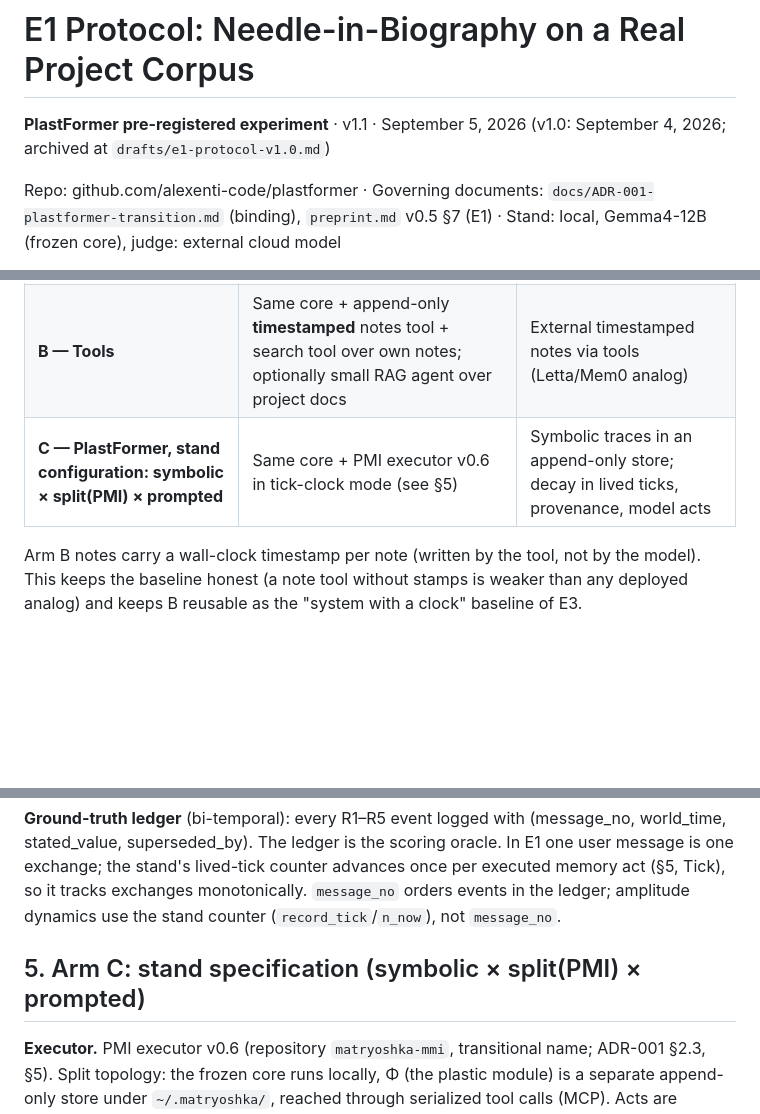
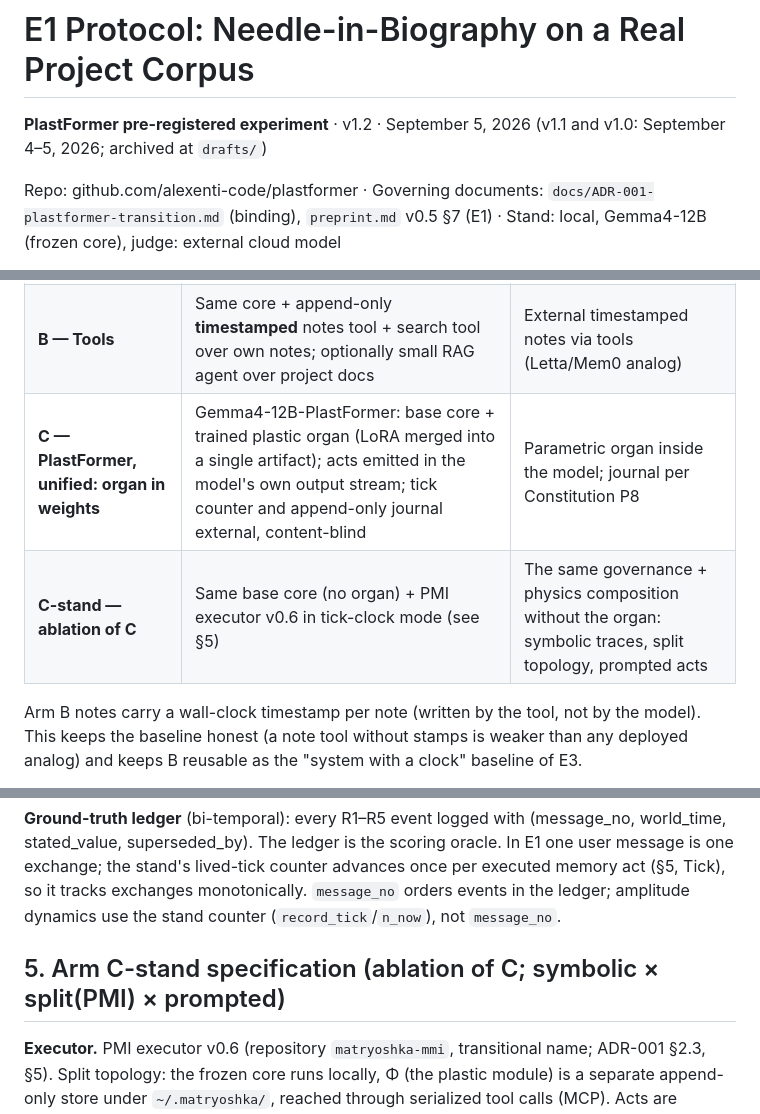
Before and after one commit to alexenti-code/plastformer, a Markdown page: experiments/e1-protocol.md, 3 parts joined by grey strips. GitHub-like rendering; blank space fills up the shorter version.

```diff
--- a/experiments/e1-protocol.md
+++ b/experiments/e1-protocol.md
@@ -1,6 +1,6 @@
 # E1 Protocol: Needle-in-Biography on a Real Project Corpus
 
-**PlastFormer pre-registered experiment** · v1.1 · September 5, 2026 (v1.0: September 4, 2026; archived at `drafts/e1-protocol-v1.0.md`)
+**PlastFormer pre-registered experiment** · v1.2 · September 5, 2026 (v1.1 and v1.0: September 4–5, 2026; archived at `drafts/`)
 
 Repo: github.com/alexenti-code/plastformer · Governing documents: `docs/ADR-001-plastformer-transition.md` (binding), `preprint.md` v0.5 §7 (E1) · Stand: local, Gemma4-12B (frozen core), judge: external cloud model
 
@@ -24,7 +24,8 @@ Test whether model-governed memory (PlastFormer) preserves long-horizon identity
 |---|---|---|
 | **A — Context-only** | Gemma4-12B, sliding window truncation (standard chat behavior), no tools | None (window) |
 | **B — Tools** | Same core + append-only **timestamped** notes tool + search tool over own notes; optionally small RAG agent over project docs | External timestamped notes via tools (Letta/Mem0 analog) |
-| **C — PlastFormer, stand configuration: symbolic × split(PMI) × prompted** | Same core + PMI executor v0.6 in tick-clock mode (see §5) | Symbolic traces in an append-only store; decay in lived ticks, provenance, model acts |
+| **C — PlastFormer, unified: organ in weights** | Gemma4-12B-PlastFormer: base core + trained plastic organ (LoRA merged into a single artifact); acts emitted in the model's own output stream; tick counter and append-only journal external, content-blind | Parametric organ inside the model; journal per Constitution P8 |
+| **C-stand — ablation of C** | Same base core (no organ) + PMI executor v0.6 in tick-clock mode (see §5) | The same governance + physics composition without the organ: symbolic traces, split topology, prompted acts |
 
 Arm B notes carry a wall-clock timestamp per note (written by the tool, not by the model). This keeps the baseline honest (a note tool without stamps is weaker than any deployed analog) and keeps B reusable as the "system with a clock" baseline of E3.
 
@@ -43,7 +44,7 @@ Built from the real project; scripted in advance (the experimenter drives all 20
 
 **Ground-truth ledger** (bi-temporal): every R1–R5 event logged with (message_no, world_time, stated_value, superseded_by). The ledger is the scoring oracle. In E1 one user message is one exchange; the stand's lived-tick counter advances once per executed memory act (§5, Tick), so it tracks exchanges monotonically. `message_no` orders events in the ledger; amplitude dynamics use the stand counter (`record_tick`/`n_now`), not `message_no`.
 
-## 5. Arm C: stand specification (symbolic × split(PMI) × prompted)
+## 5. Arm C-stand specification (ablation of C; symbolic × split(PMI) × prompted)
 
 **Executor.** PMI executor v0.6 (repository `matryoshka-mmi`, transitional name; ADR-001 §2.3, §5). Split topology: the frozen core runs locally, Φ (the plastic module) is a separate append-only store under `~/.matryoshka/`, reached through serialized tool calls (MCP). Acts are prompted, not trained: the system prompt describes the acts; nothing else is added to the core.
 
```
Also changed, not shown: other parts of experiments/e1-protocol.md (+21 -1 lines).
